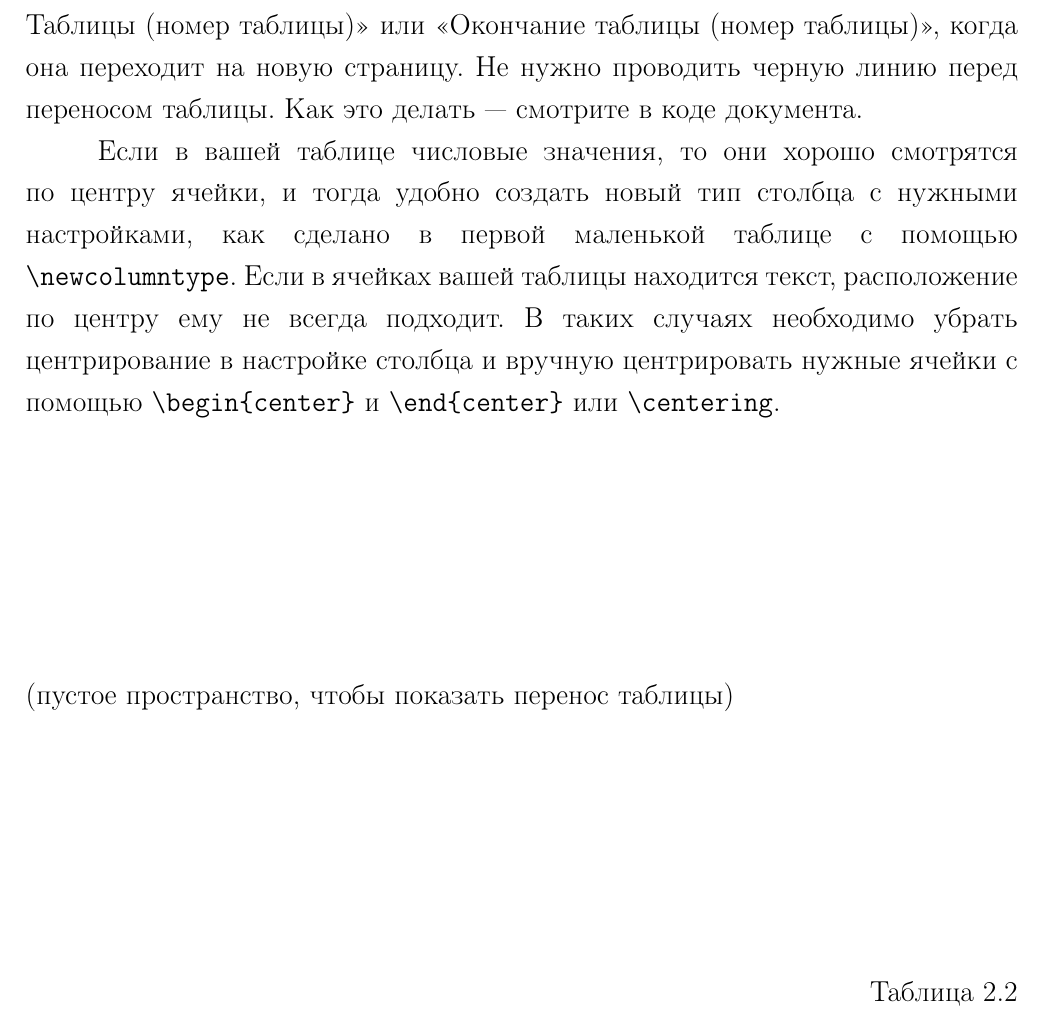
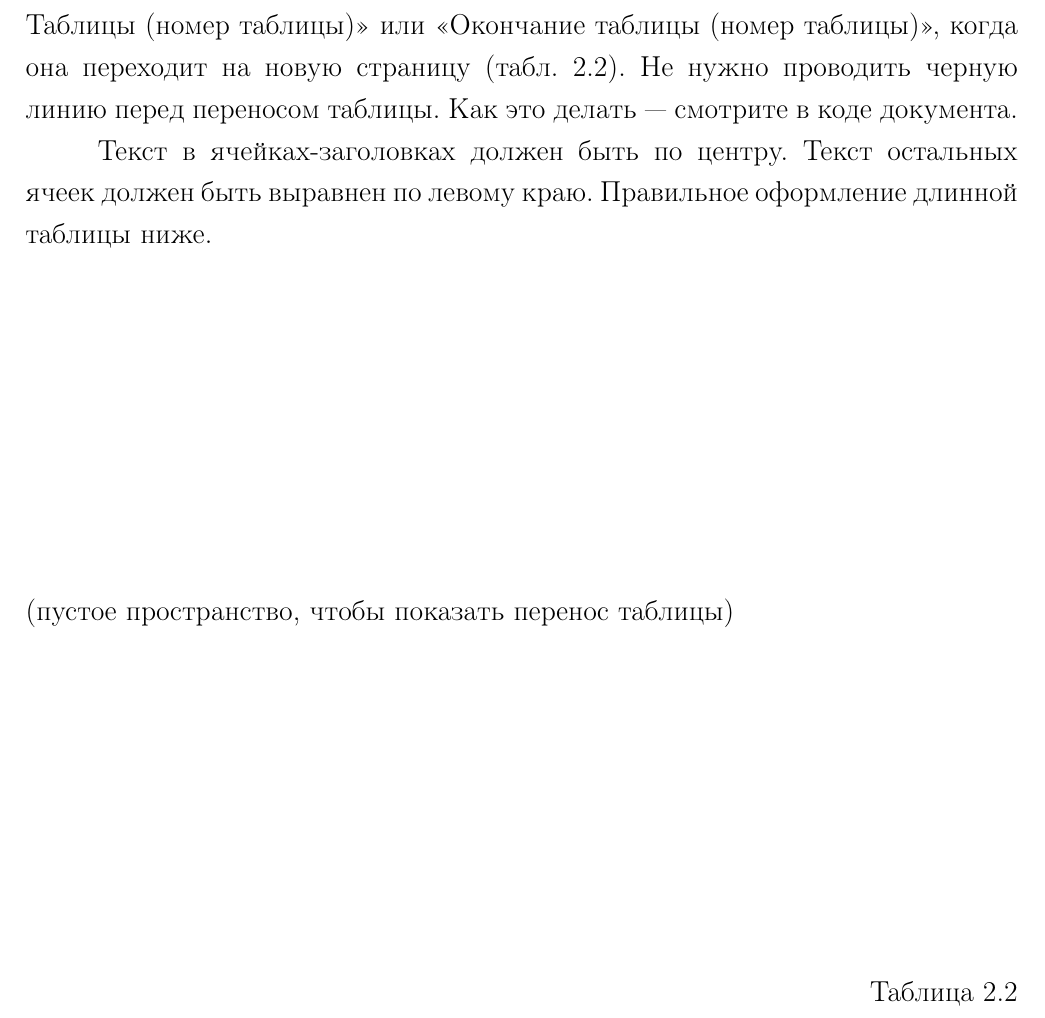
Before and after one commit to Alyona1619/LaTeXTemplate, a LaTeX document (LaTeXTemplate/main.tex): part of page 10 of 17, cut so that both start at the same text. Compiled offline with pdfLaTeX.

Commit message:
добавлен label в длинную таблицу для создания ссылок (\ref)

```diff
--- a/LaTeXTemplate/main.tex
+++ b/LaTeXTemplate/main.tex
@@ -213,9 +213,9 @@ P_{gen}=P_{f} + P_S + P_C + P^3 + P_P
 
 Лучше избегать вставки длинной таблицы в тексте работы и перенести ее в приложение.
 
-Если это все-таки необходимо, важно не забывать писать <<Продолжение Таблицы (номер таблицы)>> или <<Окончание таблицы  (номер таблицы)>>, когда она переходит на новую страницу. Не нужно проводить черную линию перед переносом таблицы. Как это делать --- смотрите в коде документа.
+Если это все-таки необходимо, важно не забывать писать <<Продолжение Таблицы (номер таблицы)>> или <<Окончание таблицы  (номер таблицы)>>, когда она переходит на новую страницу (табл. \ref{longtable:dlin_tabl}). Не нужно проводить черную линию перед переносом таблицы. Как это делать --- смотрите в коде документа.
 
-Если в вашей таблице числовые значения, то они хорошо смотрятся по центру ячейки, и тогда удобно создать новый тип столбца с нужными настройками, как сделано в первой маленькой таблице с помощью \verb|\newcolumntype|. Если в ячейках вашей таблицы находится текст, расположение по центру ему не всегда подходит. В таких случаях необходимо убрать центрирование в настройке столбца и вручную центрировать нужные ячейки с помощью \verb|\begin{center}| и \verb|\end{center}| или \verb|\centering|.
+Текст в ячейках-заголовках должен быть по центру. Текст остальных ячеек должен быть выравнен по левому краю. Правильное оформление длинной таблицы ниже.
 
 \hfill\break
 \hfill\break
@@ -223,7 +223,11 @@ P_{gen}=P_{f} + P_S + P_C + P^3 + P_P
 \hfill\break
 \hfill\break
 \hfill\break
+\hfill\break
+\hfill\break
 (пустое пространство, чтобы показать перенос таблицы)
+\hfill\break
+\hfill\break
 \hfill\break
 \hfill\break
 \hfill\break
```
Also changed, not shown: LaTeXTemplate/main.tex (2 more changed lines).
